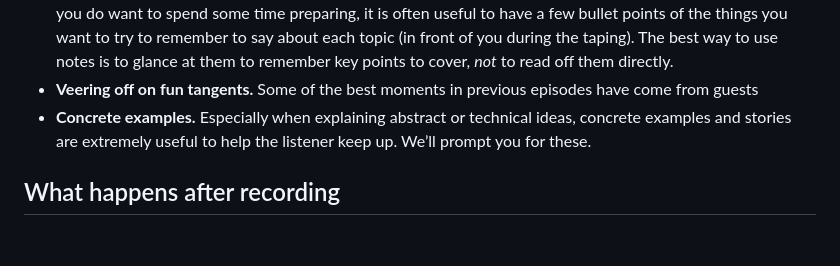
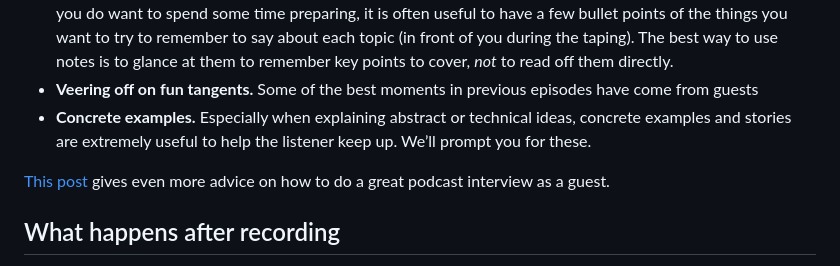
Before and after one commit to finmoorhouse/hti, a Markdown page: src/pages/guest-guide.md, the part around the change. GitHub-like rendering; blank space fills up the shorter version.

Commit message:
Added link.

```diff
--- a/src/pages/guest-guide.md
+++ b/src/pages/guest-guide.md
@@ -74,6 +74,8 @@ Some thoughts we’ve collected on what seems to make for especially great inter
 - **Veering off on fun tangents.** Some of the best moments in previous episodes have come from guests
 - **Concrete examples.** Especially when explaining abstract or technical ideas, concrete examples and stories are extremely useful to help the listener keep up. We’ll prompt you for these.
 
+[This post](https://stanpinsent.wordpress.com/2022/12/05/how-to-be-a-more-effective-podcast-guest/) gives even more advice on how to do a great podcast interview as a guest.
+
 ## What happens after recording
 
 After the interview, we’ll send off the recording to our editor, and we typically have a first pass ready within a couple weeks. Before we publish it, we’ll send it to you in case you’d like to listen over and suggest any changes or cuts.
```
